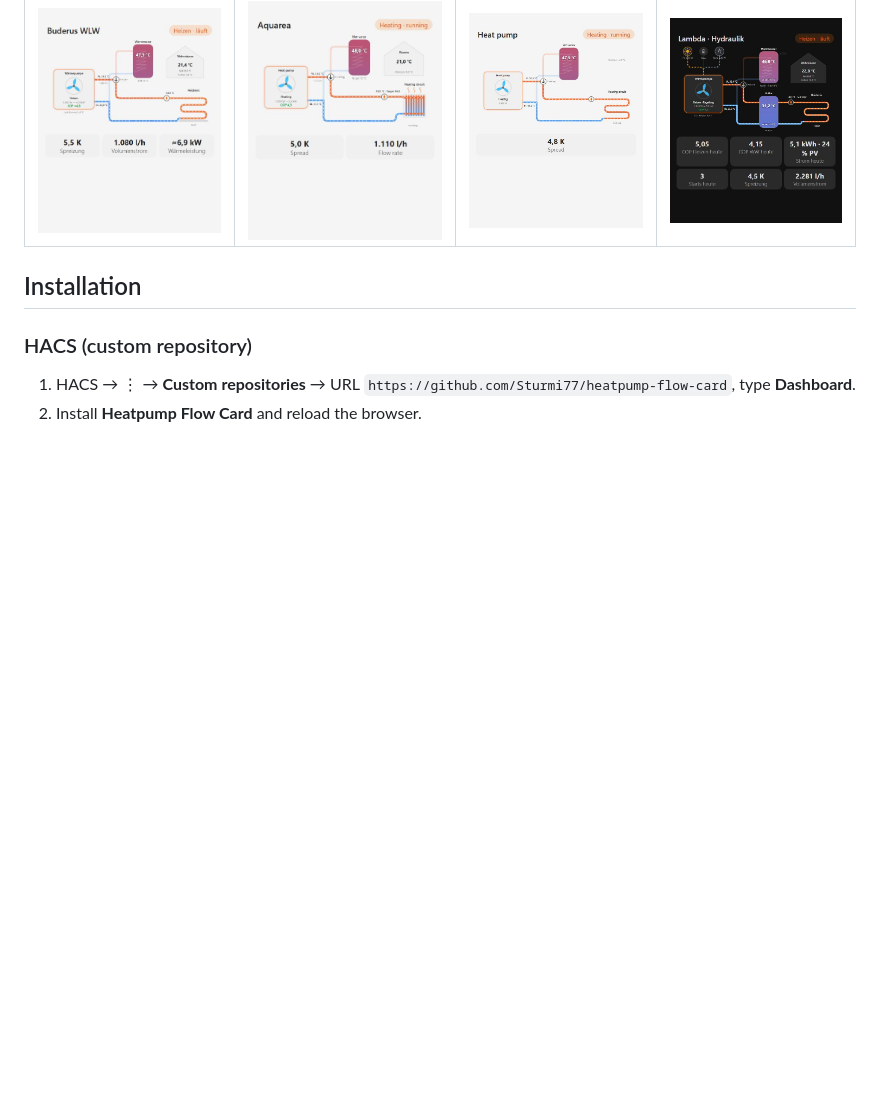
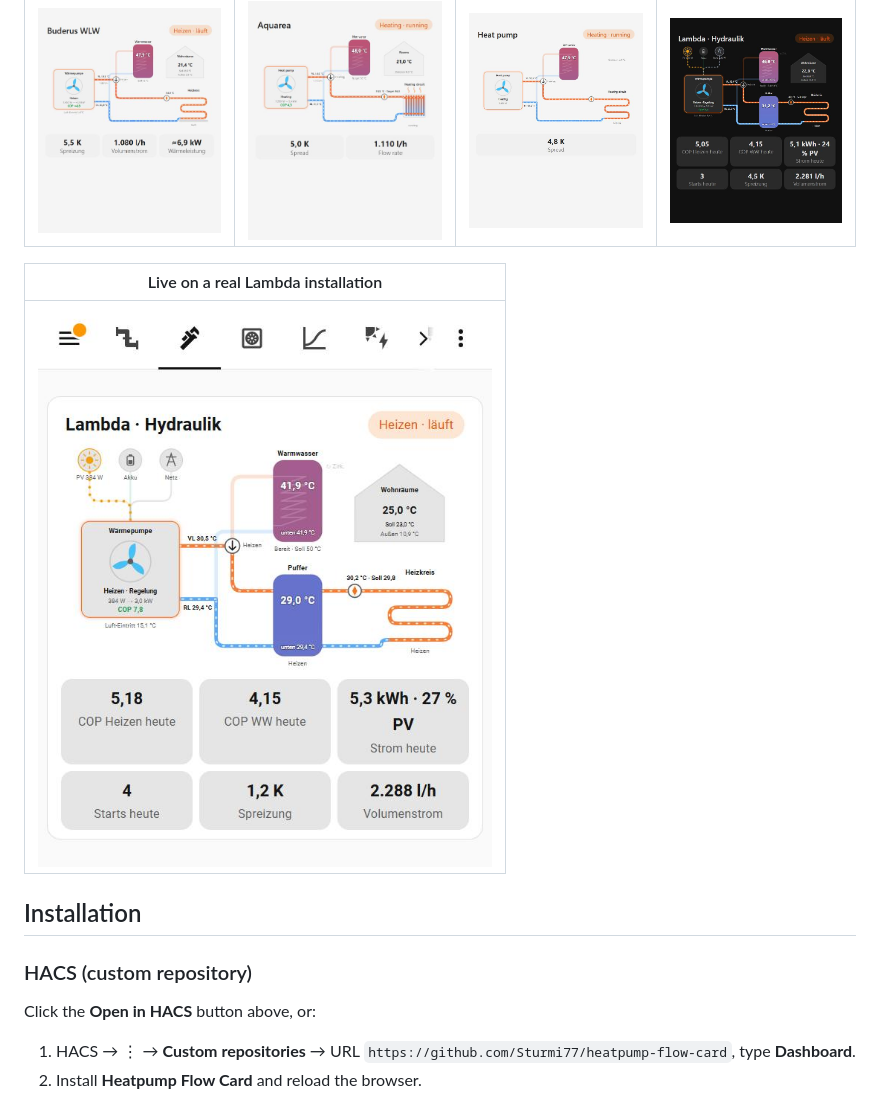
Before and after one commit to SoftwareSchmied/heatpump-hydraulic-card, a Markdown page: README.md, the part around one of its changes. Drawn GitHub-style; blank space fills up the shorter version.

```diff
--- a/README.md
+++ b/README.md
@@ -42,9 +46,14 @@ It shows electricity flowing from **PV, battery and grid** into the heat pump, t
 |---|---|---|---|
 | ![](docs/emsesp-heating.jpg) | ![](docs/heishamon-radiator.jpg) | ![](docs/other-brand-minimal.jpg) | ![](docs/dark.jpg) |
 
+| Live on a real Lambda installation |
+|---|
+| ![Live view while heating](docs/live-heating.jpg) |
+
 ## Installation
 
 ### HACS (custom repository)
+Click the **Open in HACS** button above, or:
 1. HACS → ⋮ → **Custom repositories** → URL `https://github.com/Sturmi77/heatpump-flow-card`, type **Dashboard**.
 2. Install **Heatpump Flow Card** and reload the browser.
 
```
Also changed, not shown: other parts of README.md (+10 -1 lines), CHANGELOG.md (+5 -0 lines), docs/demo.gif (added), 4 other files.
